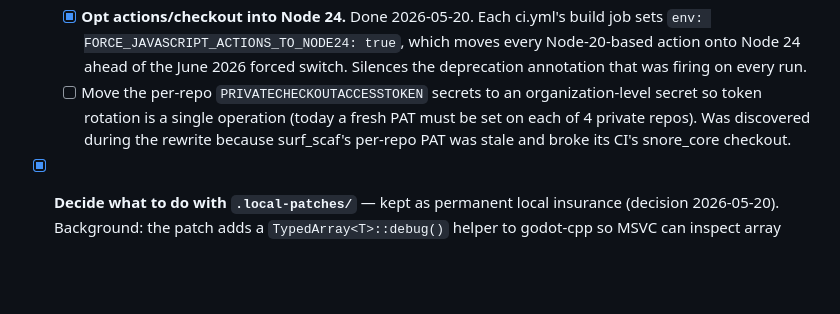
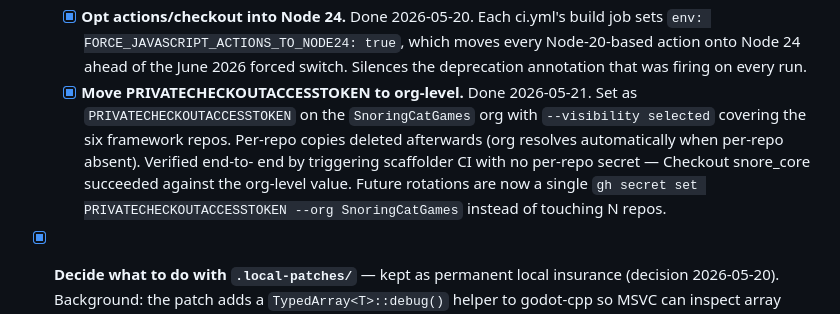
Before and after one commit to SnoringCatGames/bootstrapper, a Markdown page: ROADMAP.md, the part around the change. Rendered like a GitHub page; blank space fills up the shorter version.

```diff
--- a/ROADMAP.md
+++ b/ROADMAP.md
@@ -455,11 +455,16 @@ Items in **bold** below were surfaced by the Phase 2.1 architecture review.
     every Node-20-based action onto Node 24 ahead of the June
     2026 forced switch. Silences the deprecation annotation that
     was firing on every run.
-  - [ ] Move the per-repo `PRIVATECHECKOUTACCESSTOKEN` secrets to an
-    organization-level secret so token rotation is a single
-    operation (today a fresh PAT must be set on each of 4 private
-    repos). Was discovered during the rewrite because surf_scaf's
-    per-repo PAT was stale and broke its CI's snore_core checkout.
+  - [x] **Move PRIVATECHECKOUTACCESSTOKEN to org-level.** Done
+    2026-05-21. Set as `PRIVATECHECKOUTACCESSTOKEN` on the
+    `SnoringCatGames` org with `--visibility selected` covering the
+    six framework repos. Per-repo copies deleted afterwards (org
+    resolves automatically when per-repo absent). Verified end-to-
+    end by triggering scaffolder CI with no per-repo secret —
+    Checkout snore_core succeeded against the org-level value.
+    Future rotations are now a single
+    `gh secret set PRIVATECHECKOUTACCESSTOKEN --org SnoringCatGames`
+    instead of touching N repos.
 - [x] **Decide what to do with `.local-patches/`** — kept as permanent
   local insurance (decision 2026-05-20). Background: the patch adds a
   `TypedArray<T>::debug()` helper to godot-cpp so MSVC can inspect
```
Also changed, not shown: CLAUDE.md (+8 -7 lines).
